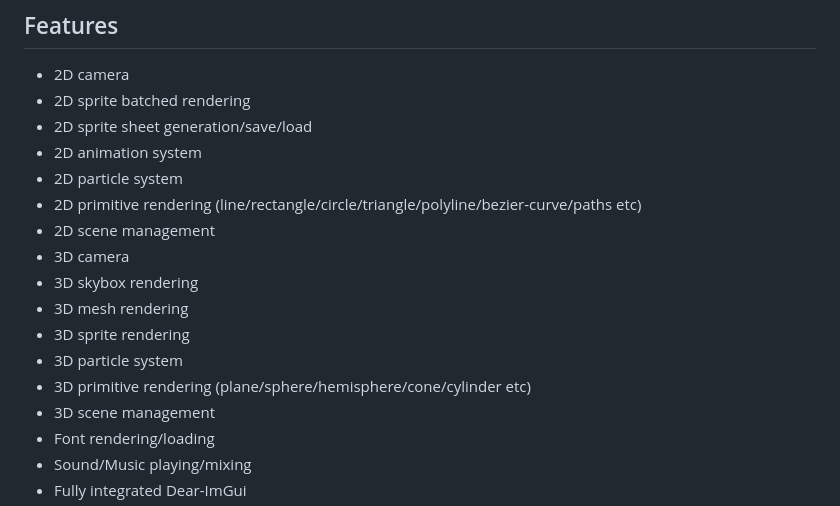
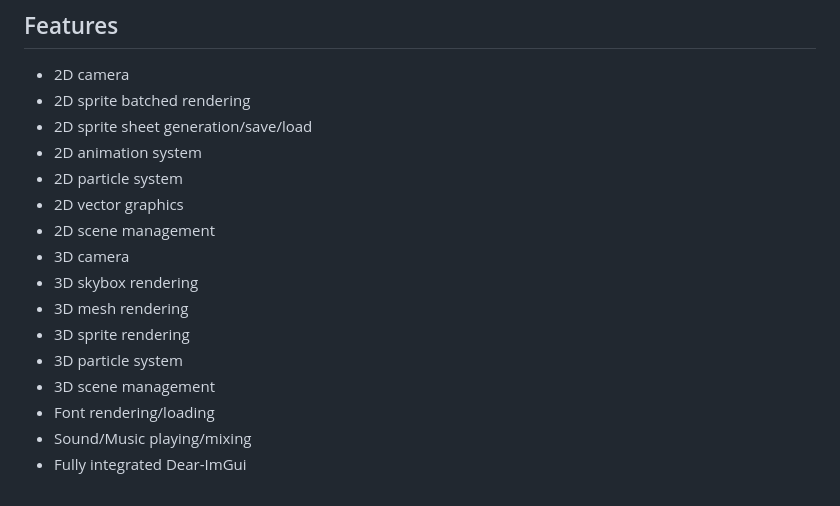
Before and after one commit to Jack-Ji/jok, a Markdown page: README.md, the part around the change. Drawn GitHub-style.

```diff
--- a/README.md
+++ b/README.md
@@ -12,14 +12,13 @@ A minimal 2d/3d game framework for zig.
 * 2D sprite sheet generation/save/load
 * 2D animation system
 * 2D particle system
-* 2D primitive rendering (line/rectangle/circle/triangle/polyline/bezier-curve/paths etc)
+* 2D vector graphics
 * 2D scene management
 * 3D camera
 * 3D skybox rendering
 * 3D mesh rendering
 * 3D sprite rendering
 * 3D particle system
-* 3D primitive rendering (plane/sphere/hemisphere/cone/cylinder etc)
 * 3D scene management
 * Font rendering/loading
 * Sound/Music playing/mixing
```
